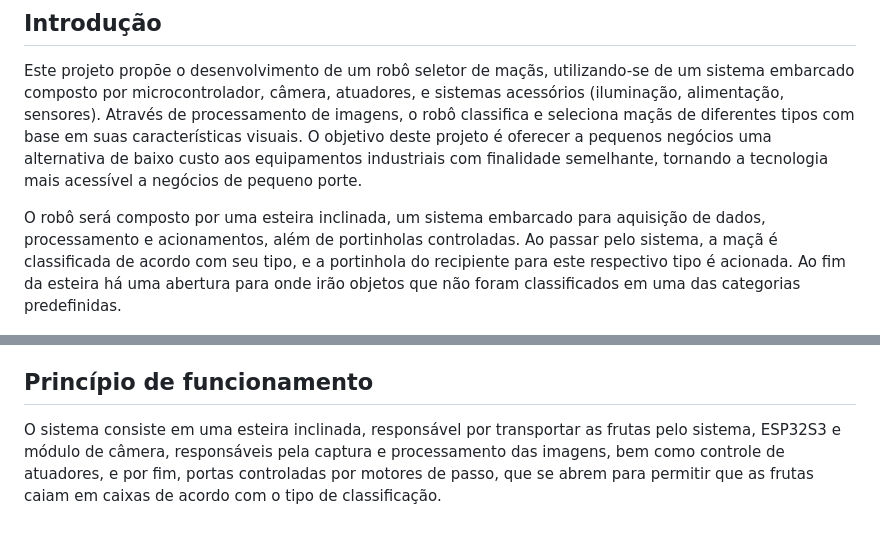
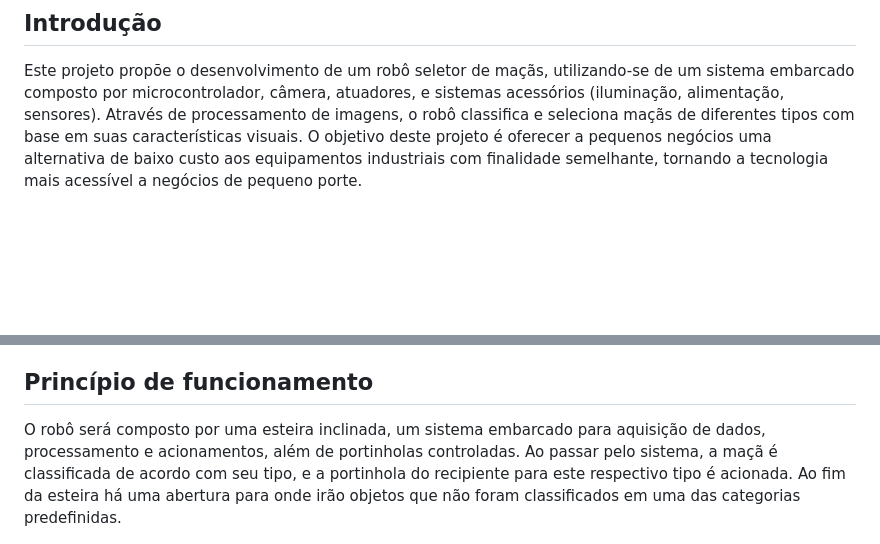
Before and after one commit to Jaumm111/PI3-2025-1, a Markdown page: README.md, 2 parts joined by grey strips. Drawn GitHub-style; blank space fills up the shorter version.

```diff
--- a/README.md
+++ b/README.md
@@ -20,8 +20,6 @@ Alunos:
 ## Introdução
 
 Este projeto propõe o desenvolvimento de um robô seletor de maçãs, utilizando-se de um sistema embarcado composto por microcontrolador, câmera, atuadores, e sistemas acessórios (iluminação, alimentação, sensores). Através de processamento de imagens, o robô classifica e seleciona maçãs de diferentes tipos com base em suas características visuais. O objetivo deste projeto é oferecer a pequenos negócios uma alternativa de baixo custo aos equipamentos industriais com finalidade semelhante, tornando a tecnologia mais acessível a negócios de pequeno porte.
-
-O robô será composto por uma esteira inclinada, um sistema embarcado para aquisição de dados, processamento e acionamentos, além de portinholas controladas. Ao passar pelo sistema, a maçã é classificada de acordo com seu tipo, e a portinhola do recipiente para este respectivo tipo é acionada. Ao fim da esteira há uma abertura para onde irão objetos que não foram classificados em uma das categorias predefinidas.
 
 ![imagem1](./images/3d/comeco.png)
 
@@ -47,7 +45,7 @@ Destaca-se que a bibliografia consultada abrange diferentes sitemas de classific
 
 ## Princípio de funcionamento
 
-O sistema consiste em uma esteira inclinada, responsável por transportar as frutas pelo sistema, ESP32S3 e módulo de câmera, responsáveis pela captura e processamento das imagens, bem como controle de atuadores, e por fim, portas controladas por motores de passo, que se abrem para permitir que as frutas caiam em caixas de acordo com o tipo de classificação.
+O robô será composto por uma esteira inclinada, um sistema embarcado para aquisição de dados, processamento e acionamentos, além de portinholas controladas. Ao passar pelo sistema, a maçã é classificada de acordo com seu tipo, e a portinhola do recipiente para este respectivo tipo é acionada. Ao fim da esteira há uma abertura para onde irão objetos que não foram classificados em uma das categorias predefinidas.
 
 ![imagem1](./images/3d/final.png)
 
```
